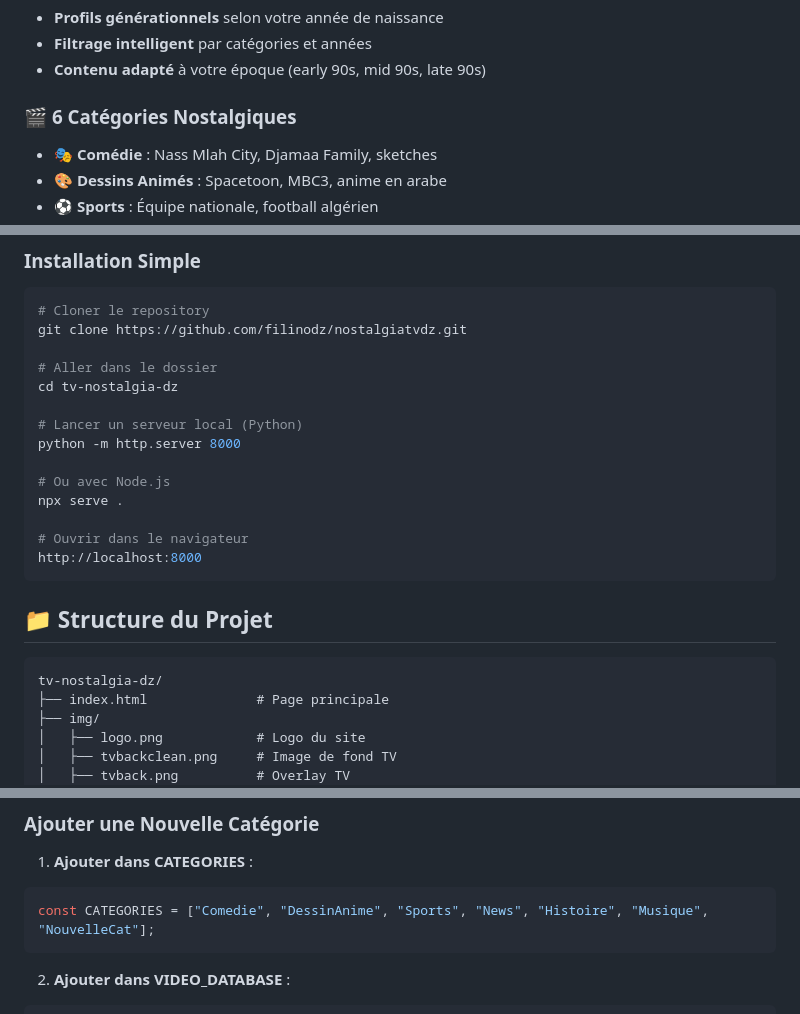
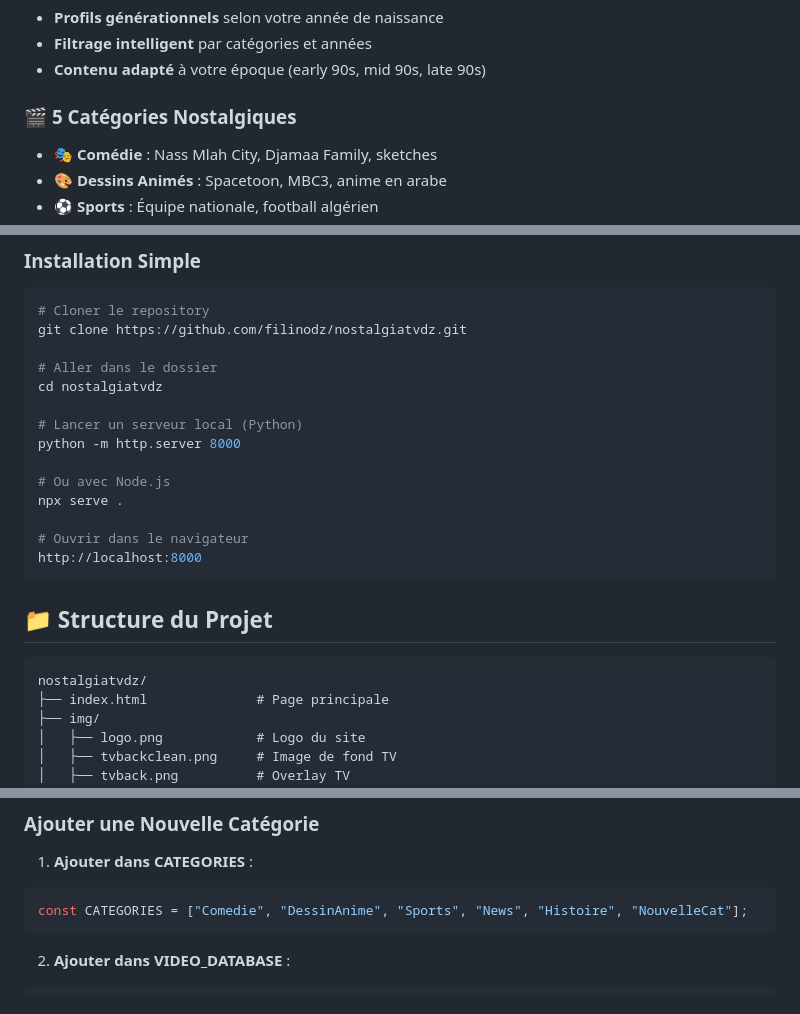
Before and after one commit to filinodz/nostalgiatvdz, a Markdown page: README.md, 3 parts joined by grey strips. Rendered like a GitHub page.

````diff
--- a/README.md
+++ b/README.md
@@ -19,7 +19,7 @@ TV Nostalgia DZ est une expérience nostalgique interactive qui recrée l'ambian
 - **Filtrage intelligent** par catégories et années
 - **Contenu adapté** à votre époque (early 90s, mid 90s, late 90s)
 
-### 🎬 **6 Catégories Nostalgiques**
+### 🎬 **5 Catégories Nostalgiques**
 - **🎭 Comédie** : Nass Mlah City, Djamaa Family, sketches
 - **🎨 Dessins Animés** : Spacetoon, MBC3, anime en arabe
 - **⚽ Sports** : Équipe nationale, football algérien
@@ -43,7 +43,7 @@ TV Nostalgia DZ est une expérience nostalgique interactive qui recrée l'ambian
 git clone https://github.com/filinodz/nostalgiatvdz.git
 
 # Aller dans le dossier
-cd tv-nostalgia-dz
+cd nostalgiatvdz
 
 # Lancer un serveur local (Python)
 python -m http.server 8000
@@ -58,7 +58,7 @@ http://localhost:8000
 ## 📁 Structure du Projet
 
 ```
-tv-nostalgia-dz/
+nostalgiatvdz/
 ├── index.html              # Page principale
 ├── img/
 │   ├── logo.png            # Logo du site
@@ -99,7 +99,7 @@ const VIDEO_DATABASE = {
 
 1. **Ajouter dans CATEGORIES** :
 ```javascript
-const CATEGORIES = ["Comedie", "DessinAnime", "Sports", "News", "Histoire", "Musique", "NouvelleCat"];
+const CATEGORIES = ["Comedie", "DessinAnime", "Sports", "News", "Histoire", "NouvelleCat"];
 ```
 
 2. **Ajouter dans VIDEO_DATABASE** :
````
